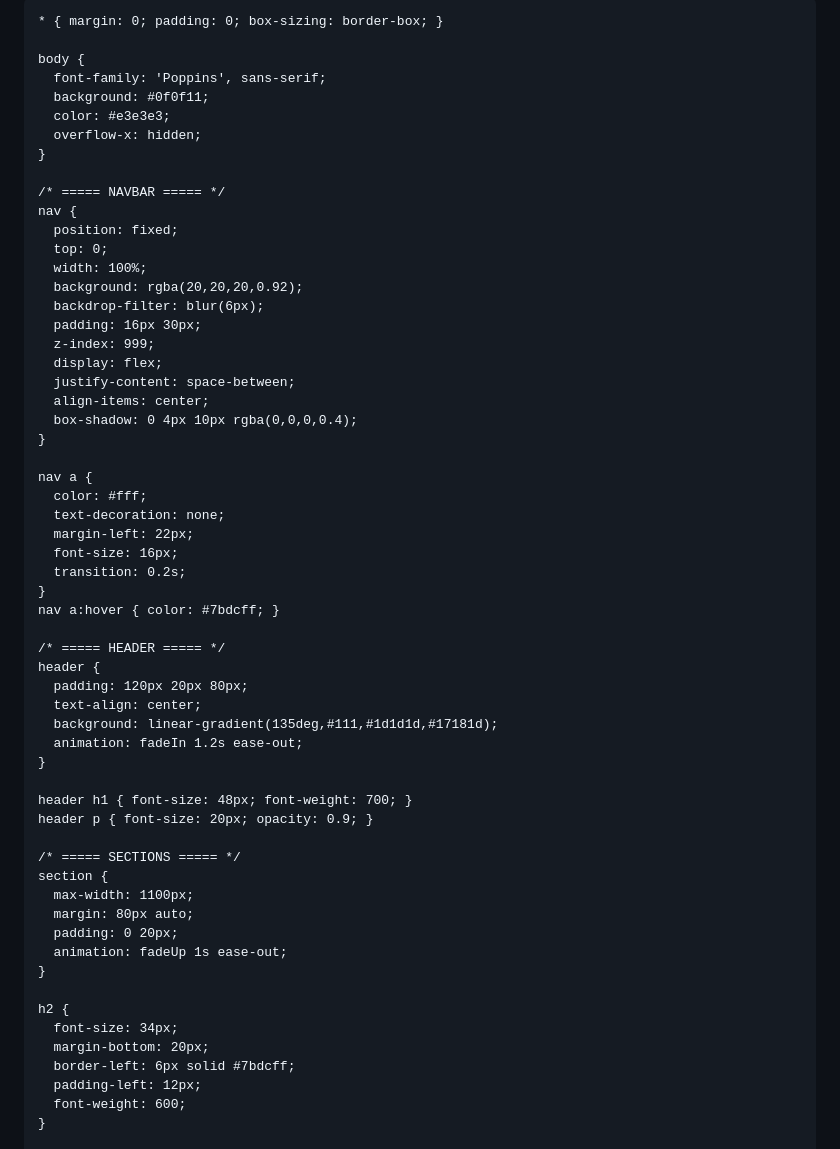
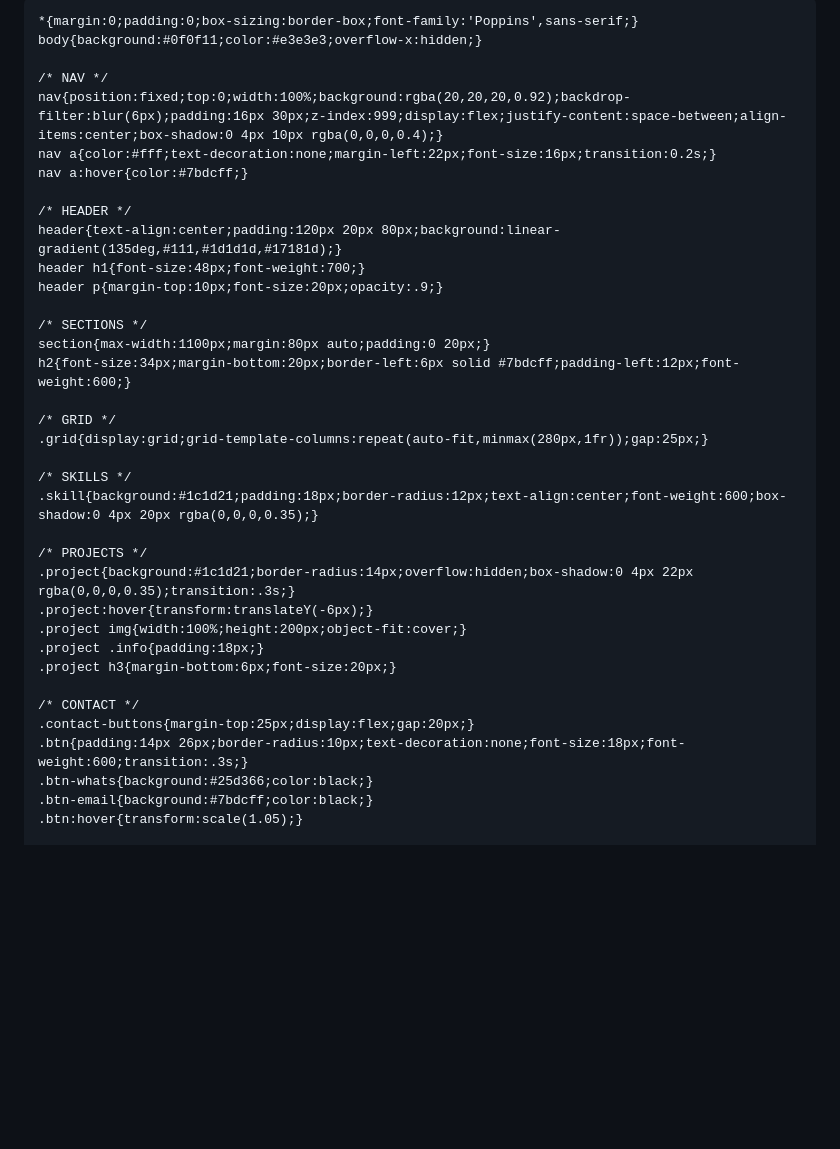
Before and after one commit to lucasgaviti/meuportf-lio, a Markdown page: README.md, the part around the change printed below. Drawn GitHub-style; blank space fills up the shorter version.

```diff
--- a/README.md
+++ b/README.md
@@ -3,67 +3,44 @@
 <head>
   <meta charset="UTF-8" />
   <meta name="viewport" content="width=device-width, initial-scale=1.0" />
-  <title>Lucas Gabriel Gaviti Luz - Portfólio</title>
+  <title>Lucas Gaviti - Desenvolvedor Front-End</title>
   <style>
     @import url('https://fonts.googleapis.com/css2?family=Poppins:wght@300;400;600;700&display=swap');
 
-    * { margin: 0; padding: 0; box-sizing: border-box; }
+    *{margin:0;padding:0;box-sizing:border-box;font-family:'Poppins',sans-serif;}
+    body{background:#0f0f11;color:#e3e3e3;overflow-x:hidden;}
 
-    body {
-      font-family: 'Poppins', sans-serif;
-      background: #0f0f11;
-      color: #e3e3e3;
-      overflow-x: hidden;
-    }
+    /* NAV */
+    nav{position:fixed;top:0;width:100%;background:rgba(20,20,20,0.92);backdrop-filter:blur(6px);padding:16px 30px;z-index:999;display:flex;justify-content:space-between;align-items:center;box-shadow:0 4px 10px rgba(0,0,0,0.4);}
+    nav a{color:#fff;text-decoration:none;margin-left:22px;font-size:16px;transition:0.2s;}
+    nav a:hover{color:#7bdcff;}
 
-    /* ===== NAVBAR ===== */
-    nav {
-      position: fixed;
-      top: 0;
-      width: 100%;
-      background: rgba(20,20,20,0.92);
-      backdrop-filter: blur(6px);
-      padding: 16px 30px;
-      z-index: 999;
-      display: flex;
-      justify-content: space-between;
-      align-items: center;
-      box-shadow: 0 4px 10px rgba(0,0,0,0.4);
-    }
+    /* HEADER */
+    header{text-align:center;padding:120px 20px 80px;background:linear-gradient(135deg,#111,#1d1d1d,#17181d);}
+    header h1{font-size:48px;font-weight:700;}
+    header p{margin-top:10px;font-size:20px;opacity:.9;}
 
-    nav a {
-      color: #fff;
-      text-decoration: none;
-      margin-left: 22px;
-      font-size: 16px;
-      transition: 0.2s;
-    }
-    nav a:hover { color: #7bdcff; }
+    /* SECTIONS */
+    section{max-width:1100px;margin:80px auto;padding:0 20px;}
+    h2{font-size:34px;margin-bottom:20px;border-left:6px solid #7bdcff;padding-left:12px;font-weight:600;}
 
-    /* ===== HEADER ===== */
-    header {
-      padding: 120px 20px 80px;
-      text-align: center;
-      background: linear-gradient(135deg,#111,#1d1d1d,#17181d);
-      animation: fadeIn 1.2s ease-out;
-    }
+    /* GRID */
+    .grid{display:grid;grid-template-columns:repeat(auto-fit,minmax(280px,1fr));gap:25px;}
 
-    header h1 { font-size: 48px; font-weight: 700; }
-    header p { font-size: 20px; opacity: 0.9; }
+    /* SKILLS */
+    .skill{background:#1c1d21;padding:18px;border-radius:12px;text-align:center;font-weight:600;box-shadow:0 4px 20px rgba(0,0,0,0.35);}
 
-    /* ===== SECTIONS ===== */
-    section {
-      max-width: 1100px;
-      margin: 80px auto;
-      padding: 0 20px;
-      animation: fadeUp 1s ease-out;
-    }
+    /* PROJECTS */
+    .project{background:#1c1d21;border-radius:14px;overflow:hidden;box-shadow:0 4px 22px rgba(0,0,0,0.35);transition:.3s;}
+    .project:hover{transform:translateY(-6px);}
+    .project img{width:100%;height:200px;object-fit:cover;}
+    .project .info{padding:18px;}
+    .project h3{margin-bottom:6px;font-size:20px;}
 
-    h2 {
-      font-size: 34px;
-      margin-bottom: 20px;
-      border-left: 6px solid #7bdcff;
-      padding-left: 12px;
-      font-weight: 600;
-    }
+    /* CONTACT */
+    .contact-buttons{margin-top:25px;display:flex;gap:20px;}
+    .btn{padding:14px 26px;border-radius:10px;text-decoration:none;font-size:18px;font-weight:600;transition:.3s;}
+    .btn-whats{background:#25d366;color:black;}
+    .btn-email{background:#7bdcff;color:black;}
+    .btn:hover{transform:scale(1.05);}
 
```
Also changed, not shown: other parts of README.md (+160 -105 lines).
